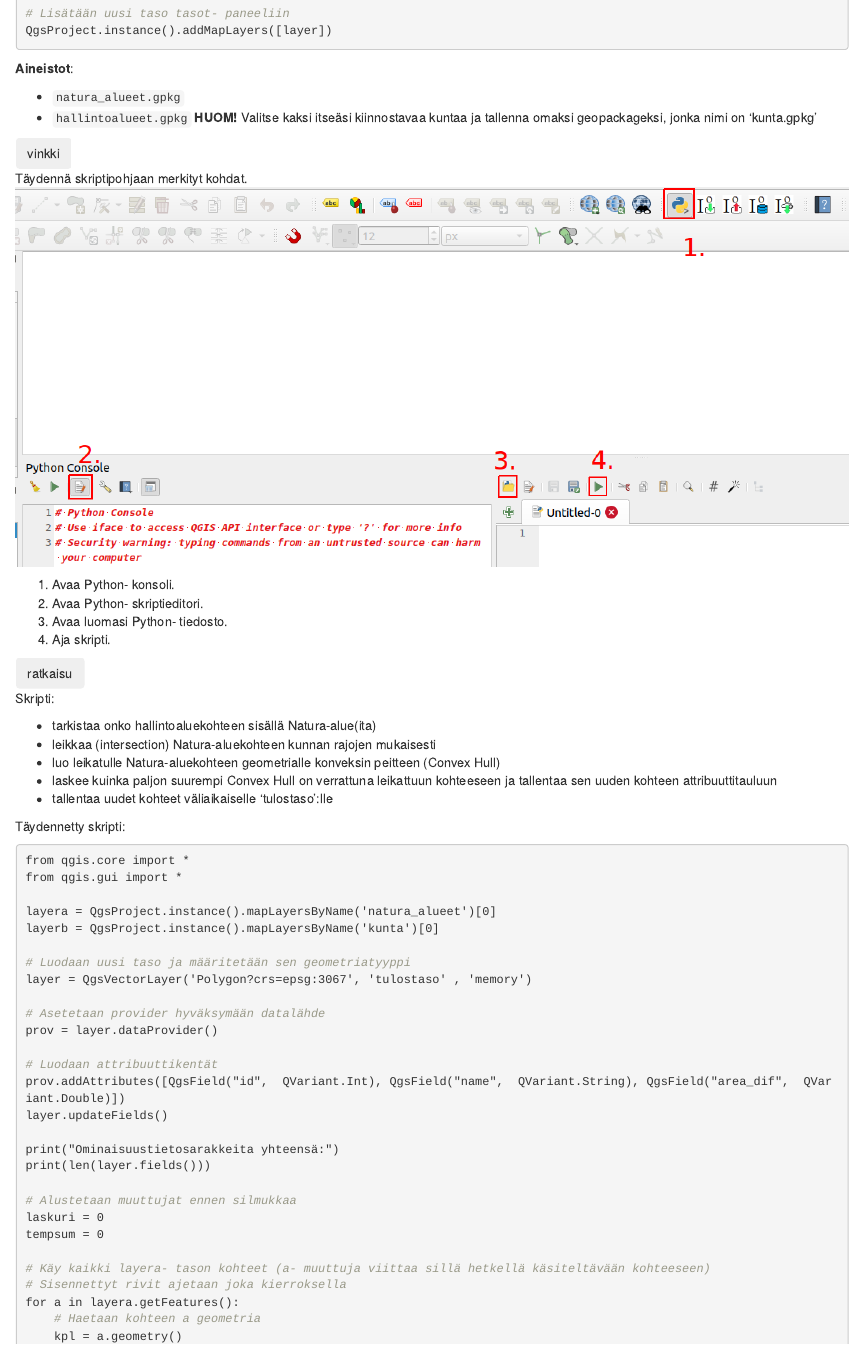
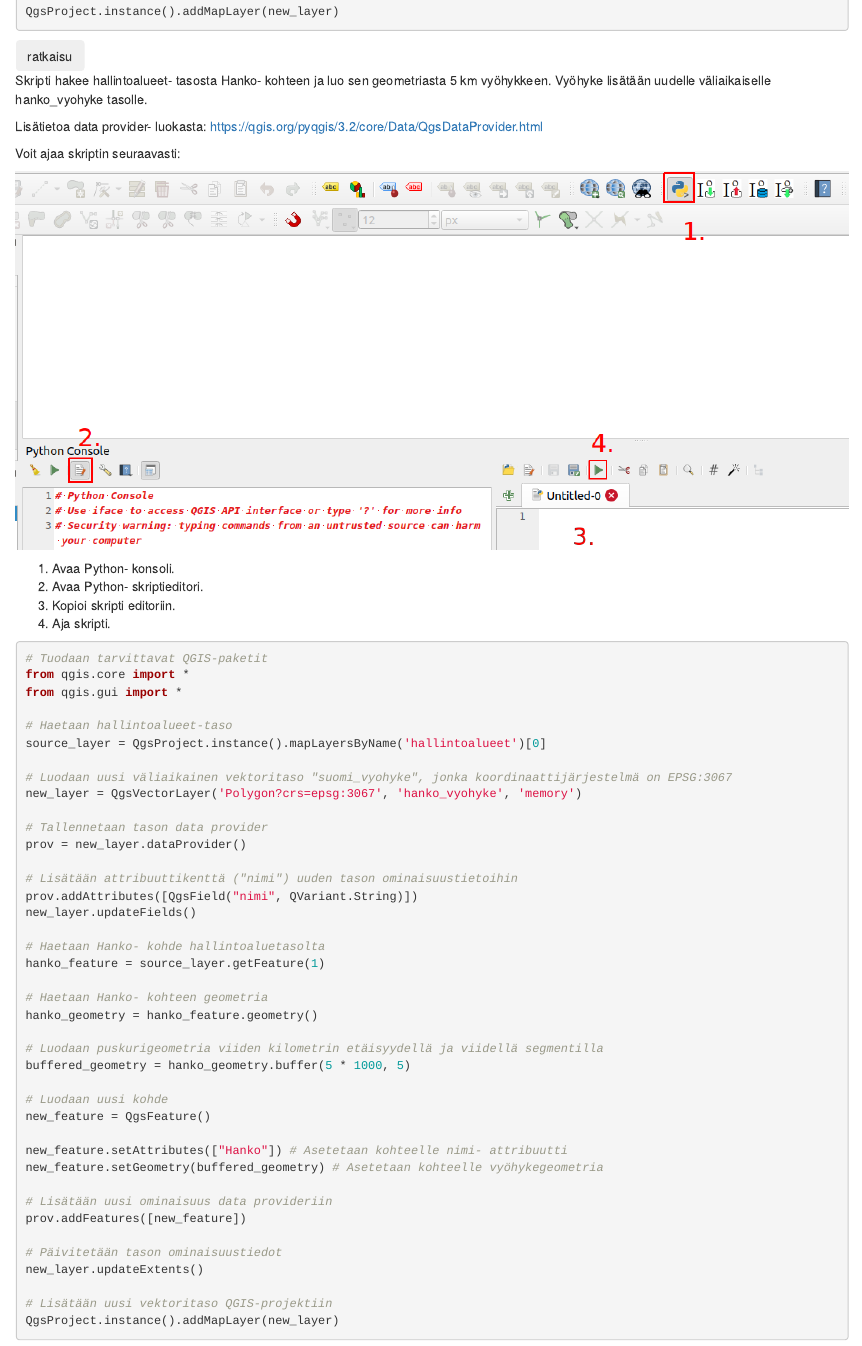
Before and after one commit to GispoCoding/GS014_Lausekkeet_QGISissa, an R Markdown document (src/12_kappale_12.Rmd): the page in a window 1100 px wide, from 4570 px down before the commit and from 2190 px down after it. Rendered offline with R 4.5, knitr and Pandoc, with nearby package versions; drawn as R Markdown's standard HTML page in place of the format the file asks for.

Commit message:
Improvements for chapter 12

````diff
--- a/src/12_kappale_12.Rmd
+++ b/src/12_kappale_12.Rmd
@@ -133,6 +137,15 @@ QgsProject.instance().addMapLayer(new_layer)
 Skripti hakee hallintoalueet- tasosta Hanko- kohteen ja luo sen geometriasta 5 km vyöhykkeen. Vyöhyke lisätään uudelle väliaikaiselle hanko_vyohyke tasolle.
 
 Lisätietoa data provider- luokasta: [https://qgis.org/pyqgis/3.2/core/Data/QgsDataProvider.html](https://qgis.org/pyqgis/3.2/core/Data/QgsDataProvider.html)
+
+Voit ajaa skriptin seuraavasti:
+
+![](img/kappale_12/image2.png)
+
+1. Avaa Python- konsoli.
+2. Avaa Python- skriptieditori.
+3. Kopioi skripti editoriin.
+4. Aja skripti.
 
 ::: code-box
 ``` python
@@ -268,18 +281,6 @@ QgsProject.instance().addMapLayers([layer])
 - ```natura_alueet.gpkg```
 - ```hallintoalueet.gpkg``` **HUOM!** Valitse kaksi itseäsi kiinnostavaa kuntaa ja tallenna omaksi geopackageksi, jonka nimi on 'kunta.gpkg'
 
-<button onclick="toggleAnswer(this)" class="btn answer_btn">vinkki</button>
-
-::: hidden-box
-Täydennä skriptipohjaan merkityt kohdat.
-![](img/kappale_12/image2.png)
-
-1. Avaa Python- konsoli.
-2. Avaa Python- skriptieditori.
-3. Avaa luomasi Python- tiedosto.
-4. Aja skripti.
-:::
-
 <button onclick="toggleAnswer(this)" class="btn answer_btn">ratkaisu</button>
 
 ::: hidden-box
````
Also changed, not shown: src/img/kappale_12/image2.png, src/12_kappale_12.Rmd (4 more changed lines).
